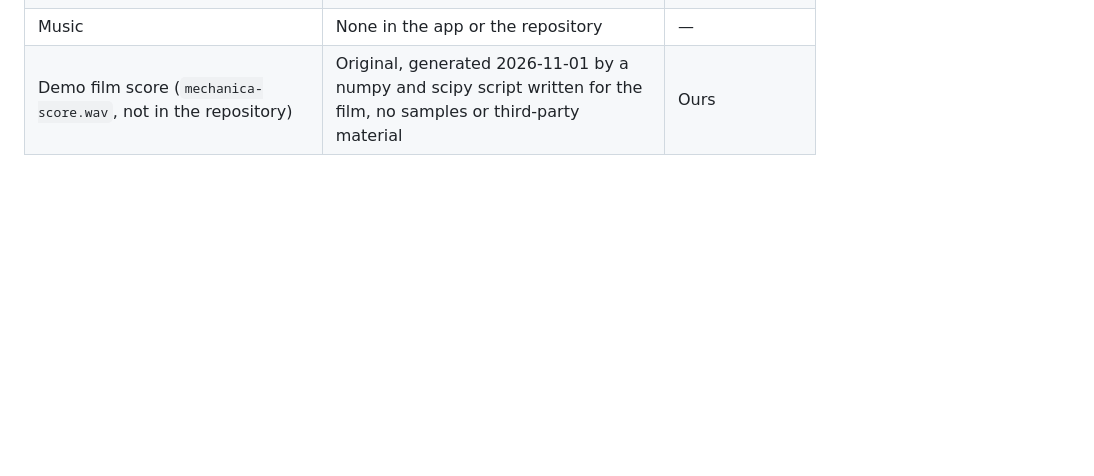
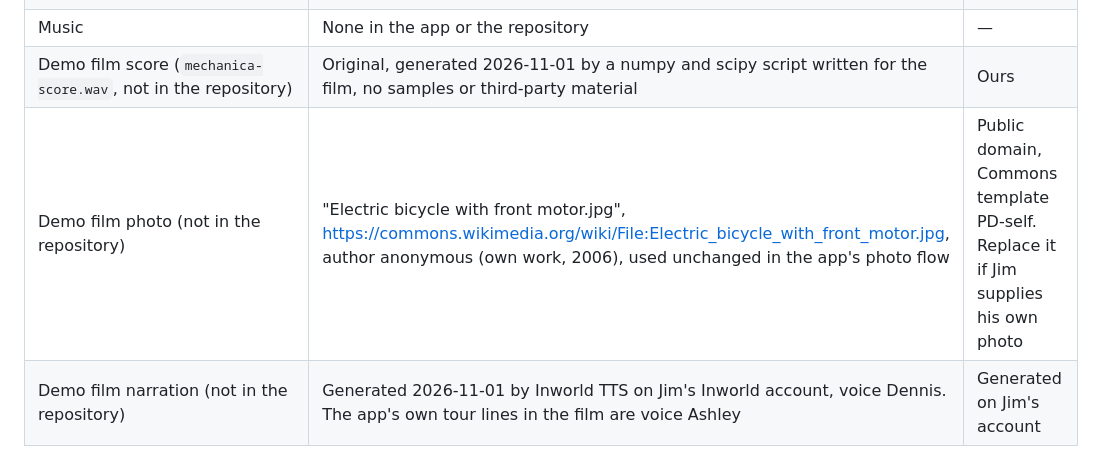
Before and after one commit to jhuang-tw/mechanica, a Markdown page: docs/BUILT_DURING_HACKATHON.md, the part around the change. Rendered like a GitHub page; blank space fills up the shorter version.

Commit message:
Ledger: film photo and narrator

```diff
--- a/docs/BUILT_DURING_HACKATHON.md
+++ b/docs/BUILT_DURING_HACKATHON.md
@@ -100,3 +100,5 @@ None of its code, models or media are in this repository; everything here was re
 | Spoken lesson lines and answers | Generated at run time by Inworld TTS-2 Flash (voices Xinyi, Ashley) on Jim's Inworld account; Azure neural TTS or the browser's own voice as fallbacks. No audio files are stored in the repository | Under the Inworld and Azure terms of service |
 | Music | None in the app or the repository | — |
 | Demo film score (`mechanica-score.wav`, not in the repository) | Original, generated 2026-11-01 by a numpy and scipy script written for the film, no samples or third-party material | Ours |
+| Demo film photo (not in the repository) | "Electric bicycle with front motor.jpg", https://commons.wikimedia.org/wiki/File:Electric_bicycle_with_front_motor.jpg, author anonymous (own work, 2006), used unchanged in the app's photo flow | Public domain, Commons template PD-self. Replace it if Jim supplies his own photo |
+| Demo film narration (not in the repository) | Generated 2026-11-01 by Inworld TTS on Jim's Inworld account, voice Dennis. The app's own tour lines in the film are voice Ashley | Generated on Jim's account |
```
